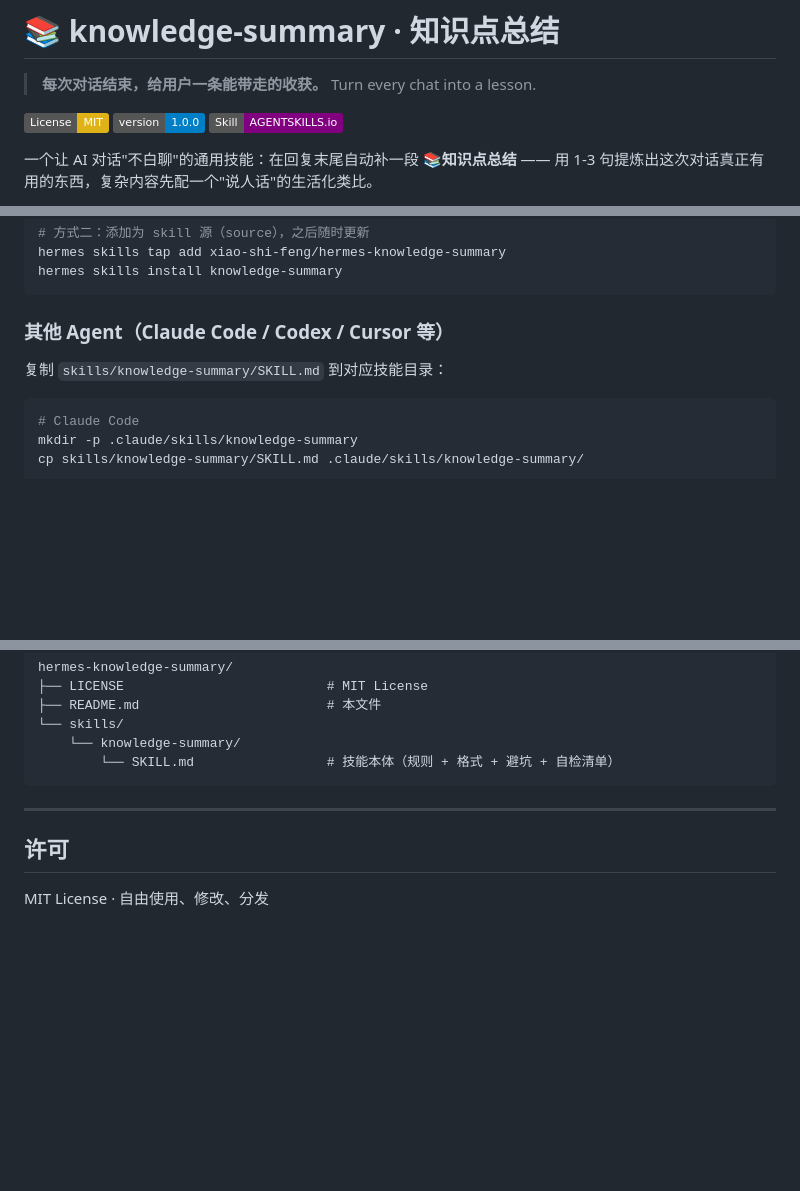
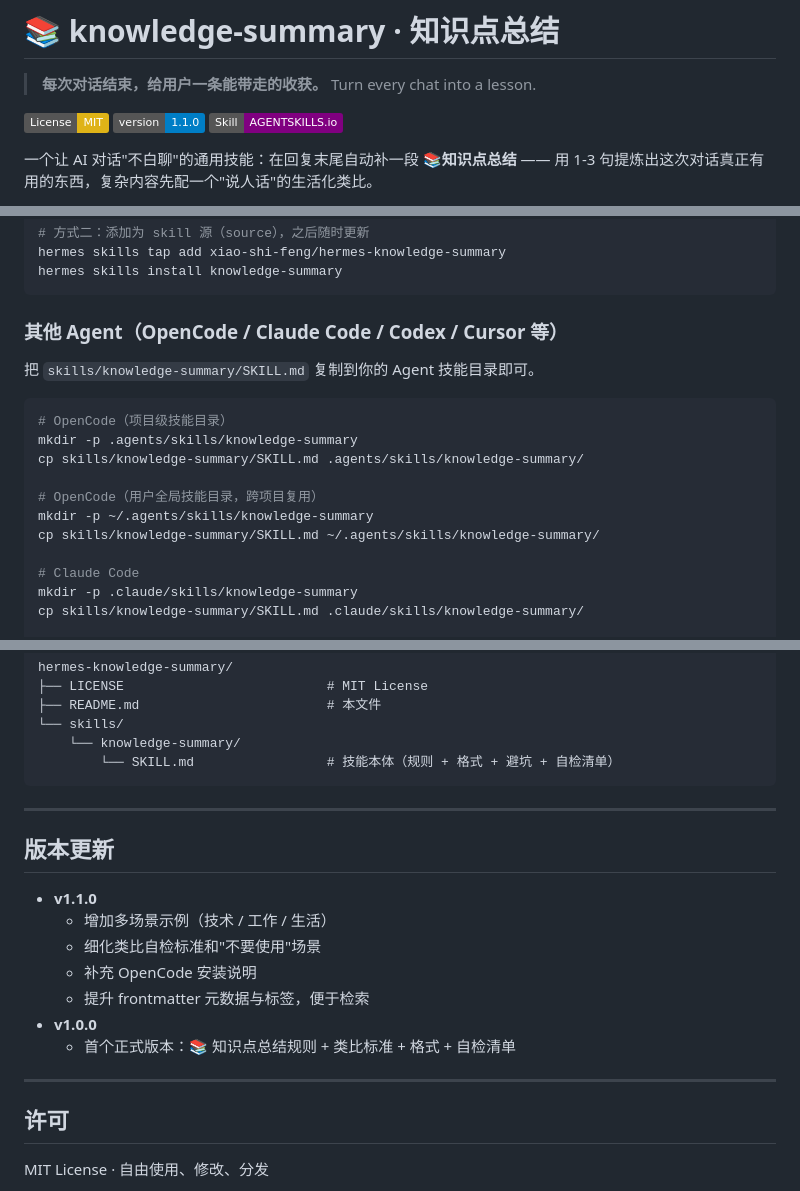
Before and after one commit to xiao-shi-feng/hermes-knowledge-summary, a Markdown page: README.md, 3 parts joined by grey strips. GitHub-like rendering; badges without logos; blank space fills up the shorter version.

Commit message:
docs: update knowledge-summary README to v1.1.0

````diff
--- a/README.md
+++ b/README.md
@@ -4,7 +4,7 @@
 > Turn every chat into a lesson.
 
 [![License: MIT](https://img.shields.io/badge/License-MIT-yellow.svg)](https://opensource.org/licenses/MIT)
-[![Version](https://img.shields.io/badge/version-1.0.0-blue.svg)](https://github.com/xiao-shi-feng/hermes-knowledge-summary)
+[![Version](https://img.shields.io/badge/version-1.1.0-blue.svg)](https://github.com/xiao-shi-feng/hermes-knowledge-summary)
 [![Skill Format](https://img.shields.io/badge/Skill-AGENTSKILLS.io-purple.svg)](https://agentskills.io/specification)
 
 一个让 AI 对话"不白聊"的通用技能：在回复末尾自动补一段 **📚知识点总结** —— 用 1-3 句提炼出这次对话真正有用的东西，复杂内容先配一个"说人话"的生活化类比。
@@ -73,11 +73,19 @@ hermes skills tap add xiao-shi-feng/hermes-knowledge-summary
 hermes skills install knowledge-summary
 ```
 
-### 其他 Agent（Claude Code / Codex / Cursor 等）
+### 其他 Agent（OpenCode / Claude Code / Codex / Cursor 等）
 
-复制 `skills/knowledge-summary/SKILL.md` 到对应技能目录：
+把 `skills/knowledge-summary/SKILL.md` 复制到你的 Agent 技能目录即可。
 
 ```bash
+# OpenCode（项目级技能目录）
+mkdir -p .agents/skills/knowledge-summary
+cp skills/knowledge-summary/SKILL.md .agents/skills/knowledge-summary/
+
+# OpenCode（用户全局技能目录，跨项目复用）
+mkdir -p ~/.agents/skills/knowledge-summary
+cp skills/knowledge-summary/SKILL.md ~/.agents/skills/knowledge-summary/
+
 # Claude Code
 mkdir -p .claude/skills/knowledge-summary
 cp skills/knowledge-summary/SKILL.md .claude/skills/knowledge-summary/
@@ -121,6 +129,18 @@ hermes-knowledge-summary/
 
 ---
 
+## 版本更新
+
+* **v1.1.0**
+  * 增加多场景示例（技术 / 工作 / 生活）
+  * 细化类比自检标准和"不要使用"场景
+  * 补充 OpenCode 安装说明
+  * 提升 frontmatter 元数据与标签，便于检索
+* **v1.0.0**
+  * 首个正式版本：📚 知识点总结规则 + 类比标准 + 格式 + 自检清单
+
+---
+
 ## 许可
 
 MIT License · 自由使用、修改、分发
````
